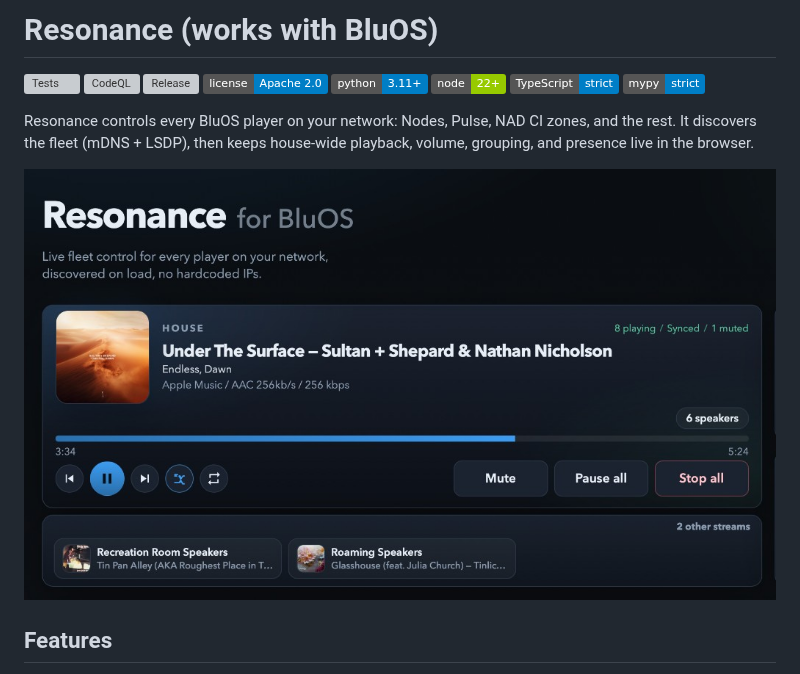
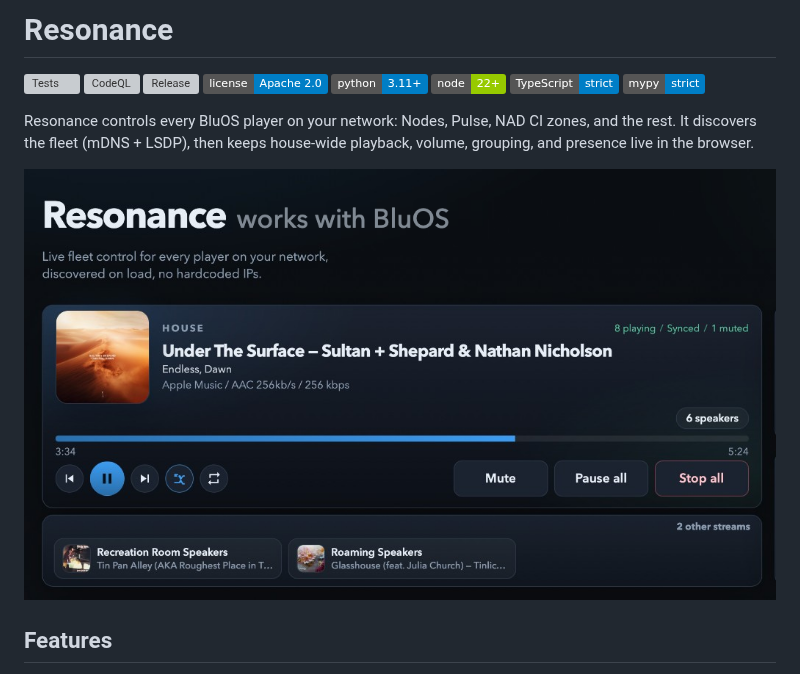
Before and after one commit to tbaur/resonance, a Markdown page: README.md, the part around the change. Drawn GitHub-style; pictures changed too: docs/images/now-playing.png; badges without logos; grey boxes are pictures that could not be loaded.

Commit message:
docs: title README 'Resonance' and update screenshot tagline
The README screenshot header now reads 'works with BluOS', matching the app.

```diff
--- a/README.md
+++ b/README.md
@@ -1,4 +1,4 @@
-# Resonance (works with BluOS)
+# Resonance
 
 [![Tests](https://github.com/tbaur/resonance/actions/workflows/test.yml/badge.svg?branch=main)](https://github.com/tbaur/resonance/actions/workflows/test.yml?query=branch%3Amain)
 [![CodeQL](https://github.com/tbaur/resonance/actions/workflows/codeql.yml/badge.svg?branch=main)](https://github.com/tbaur/resonance/actions/workflows/codeql.yml?query=branch%3Amain)
```
